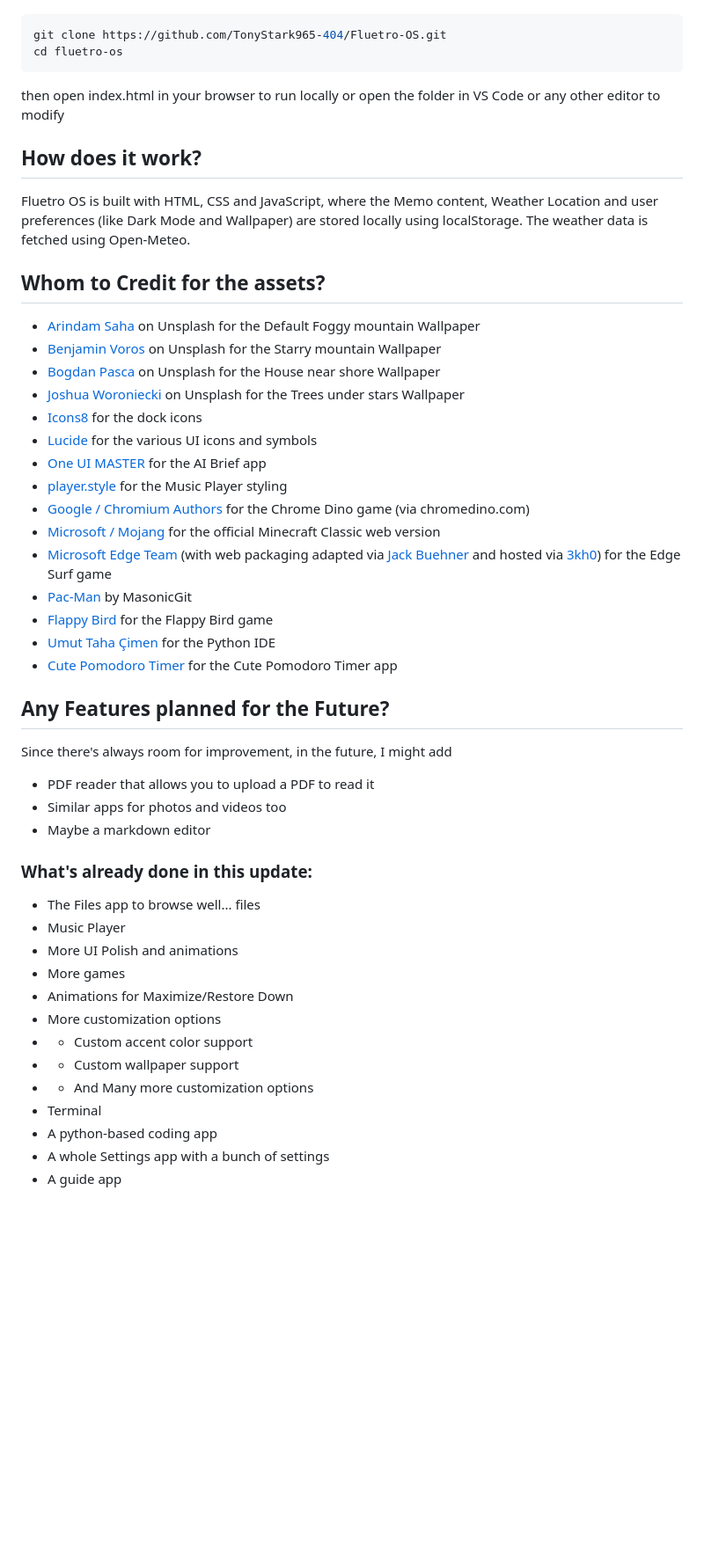
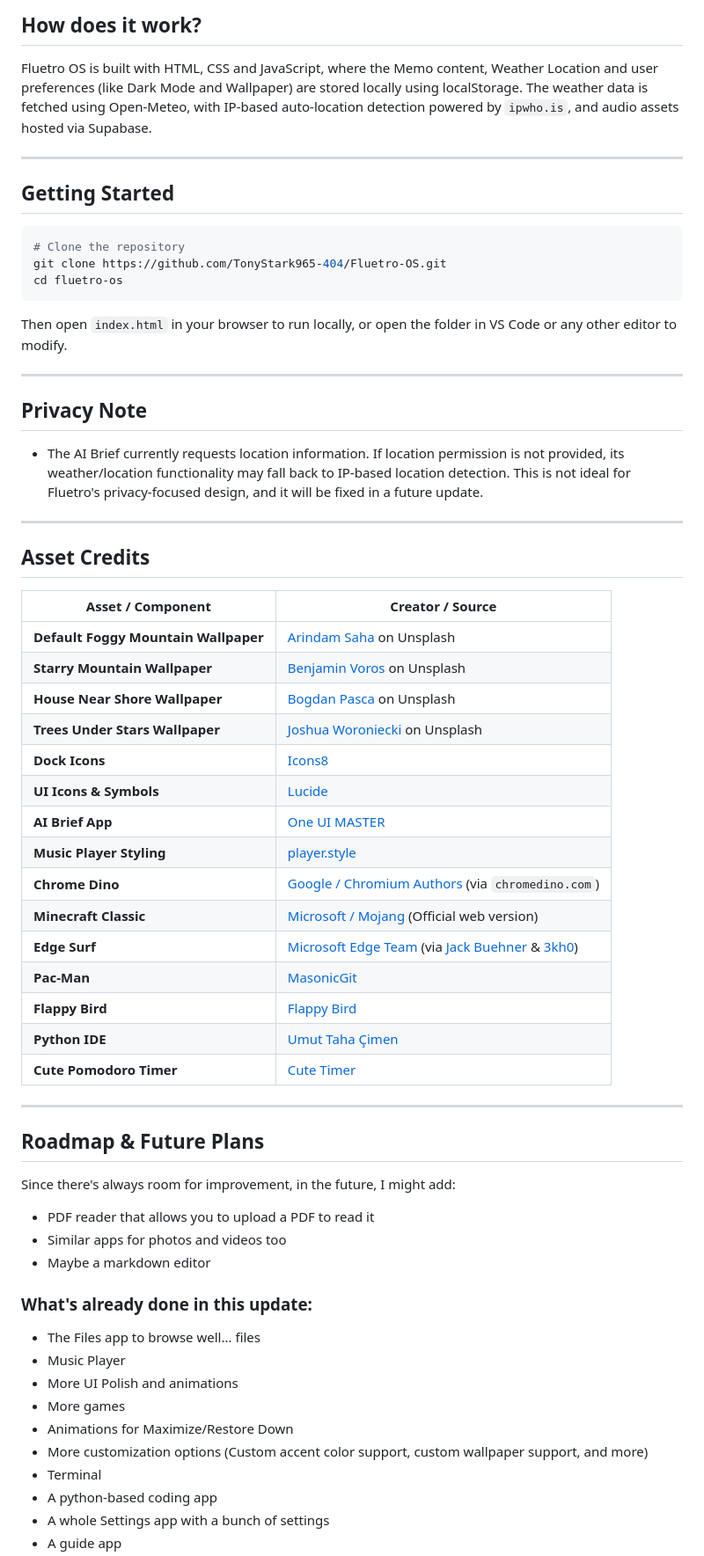
Before and after one commit to TonyStark965-404/Fluetro-OS, a Markdown page: README.md, the part around one of its changes. Shown at 88% size. Drawn GitHub-style; blank space fills up the shorter version.

````diff
--- a/README.md
+++ b/README.md
@@ -67,37 +102,52 @@ Easy, just do this:
+## How does it work?
+
+Fluetro OS is built with HTML, CSS and JavaScript, where the Memo content, Weather Location and user preferences (like Dark Mode and Wallpaper) are stored locally using localStorage. The weather data is fetched using Open-Meteo, with IP-based auto-location detection powered by `ipwho.is`, and audio assets hosted via Supabase.
+
+---
+
+## Getting Started
 
 ```bash
+# Clone the repository
 git clone https://github.com/TonyStark965-404/Fluetro-OS.git
 cd fluetro-os
 ```
 
-then open index.html in your browser to run locally
-or open the folder in VS Code or any other editor to modify
+Then open `index.html` in your browser to run locally, or open the folder in VS Code or any other editor to modify.
 
-## How does it work?
+---
 
-Fluetro OS is built with HTML, CSS and JavaScript, where the Memo content, Weather Location and user preferences (like Dark Mode and Wallpaper) are stored locally using localStorage. The weather data is fetched using Open-Meteo.
+## Privacy Note
 
-## Whom to Credit for the assets?
+- The AI Brief currently requests location information. If location permission is not provided, its weather/location functionality may fall back to IP-based location detection. This is not ideal for Fluetro's privacy-focused design, and it will be fixed in a future update.
 
-- [Arindam Saha](https://unsplash.com/@hyperickz) on Unsplash for the Default Foggy mountain Wallpaper
-- [Benjamin Voros](https://unsplash.com/@vorosbenisop) on Unsplash for the Starry mountain Wallpaper
-- [Bogdan Pasca](https://unsplash.com/@bogdipasca) on Unsplash for the House near shore Wallpaper
-- [Joshua Woroniecki](https://unsplash.com/@joshuaworoniecki) on Unsplash for the Trees under stars Wallpaper
-- [Icons8](https://icons8.com) for the dock icons
-- [Lucide](https://lucide.dev) for the various UI icons and symbols
-- [One UI MASTER](https://www.reddit.com/user/EmergencyMelodic9443/) for the AI Brief app
-- [player.style](https://player.style/) for the Music Player styling
-- [Google / Chromium Authors](https://chromium.googlesource.com/chromium/src/) for the Chrome Dino game (via chromedino.com)
-- [Microsoft / Mojang](https://classic.minecraft.net/) for the official Minecraft Classic web version
-- [Microsoft Edge Team](https://www.microsoft.com/edge) (with web packaging adapted via [Jack Buehner](https://github.com/jackbuehner/MicrosoftEdge-Surf) and hosted via [3kh0](https://threekho.github.io/edgesurf/)) for the Edge Surf game
-- [Pac-Man](https://github.com/masonicgit/pacman) by MasonicGit
-- [Flappy Bird](https://flappybird.io/) for the Flappy Bird game
-- [Umut Taha Çimen](https://github.com/umuttahacimen/web-python-ide) for the Python IDE
-- [Cute Pomodoro Timer](https://cutepomodorotimer.com/) for the Cute Pomodoro Timer app
+---
 
-## Any Features planned for the Future?
+## Asset Credits
 
-Since there's always room for improvement, in the future, I might add
+| Asset / Component                    | Creator / Source                                                                                                                                                             |
+| ------------------------------------ | ---------------------------------------------------------------------------------------------------------------------------------------------------------------------------- |
+| **Default Foggy Mountain Wallpaper** | [Arindam Saha](https://unsplash.com/@hyperickz) on Unsplash                                                                                                                  |
+| **Starry Mountain Wallpaper**        | [Benjamin Voros](https://unsplash.com/@vorosbenisop) on Unsplash                                                                                                             |
+| **House Near Shore Wallpaper**       | [Bogdan Pasca](https://unsplash.com/@bogdipasca) on Unsplash                                                                                                                 |
+| **Trees Under Stars Wallpaper**      | [Joshua Woroniecki](https://unsplash.com/@joshuaworoniecki) on Unsplash                                                                                                      |
+| **Dock Icons**                       | [Icons8](https://icons8.com)                                                                                                                                                 |
+| **UI Icons & Symbols**               | [Lucide](https://lucide.dev)                                                                                                                                                 |
+| **AI Brief App**                     | [One UI MASTER](https://www.reddit.com/user/EmergencyMelodic9443/)                                                                                                           |
+| **Music Player Styling**             | [player.style](https://player.style/)                                                                                                                                        |
+| **Chrome Dino**                      | [Google / Chromium Authors](https://chromium.googlesource.com/chromium/src/) (via `chromedino.com`)                                                                          |
+| **Minecraft Classic**                | [Microsoft / Mojang](https://classic.minecraft.net/) (Official web version)                                                                                                  |
+| **Edge Surf**                        | [Microsoft Edge Team](https://www.microsoft.com/edge) (via [Jack Buehner](https://github.com/jackbuehner/MicrosoftEdge-Surf) & [3kh0](https://threekho.github.io/edgesurf/)) |
+| **Pac-Man**                          | [MasonicGit](https://github.com/masonicgit/pacman)                                                                                                                           |
+| **Flappy Bird**                      | [Flappy Bird](https://flappybird.io/)                                                                                                                                        |
+| **Python IDE**                       | [Umut Taha Çimen](https://github.com/umuttahacimen/web-python-ide)                                                                                                           |
+| **Cute Pomodoro Timer**              | [Cute Timer](https://cutepomodorotimer.com/)                                                                                                                                 |
+
+---
+
+## Roadmap & Future Plans
+
+Since there's always room for improvement, in the future, I might add:
 
 - PDF reader that allows you to upload a PDF to read it
 - Similar apps for photos and videos too
@@ -110,10 +160,7 @@ Since there's always room for improvement, in the future, I might add
 - More UI Polish and animations
 - More games
 - Animations for Maximize/Restore Down
-- More customization options
-- - Custom accent color support
-- - Custom wallpaper support
-- - And Many more customization options
+- More customization options (Custom accent color support, custom wallpaper support, and more)
 - Terminal
 - A python-based coding app
 - A whole Settings app with a bunch of settings
````
Also changed, not shown: other parts of README.md (+88 -43 lines).
